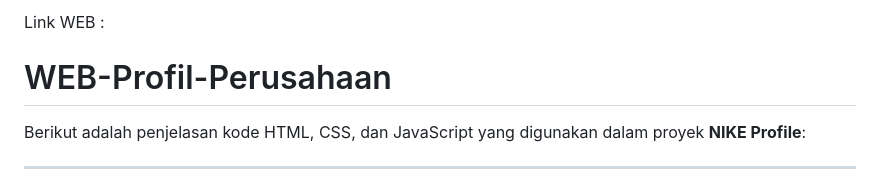
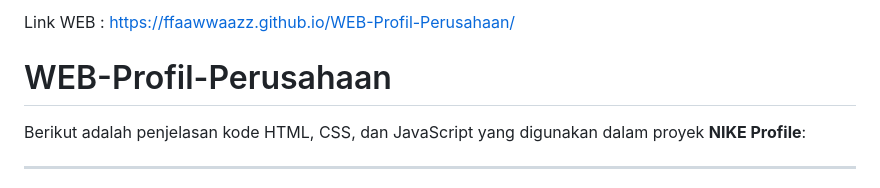
Before and after one commit to ffaawwaazz/WEB-Profil-Perusahaan, a Markdown page: README.md, the part around the change. GitHub-like rendering.

```diff
--- a/README.md
+++ b/README.md
@@ -1,4 +1,4 @@
-Link WEB :
+Link WEB : https://ffaawwaazz.github.io/WEB-Profil-Perusahaan/
 # WEB-Profil-Perusahaan
 
 Berikut adalah penjelasan kode HTML, CSS, dan JavaScript yang digunakan dalam proyek **NIKE Profile**:
```
